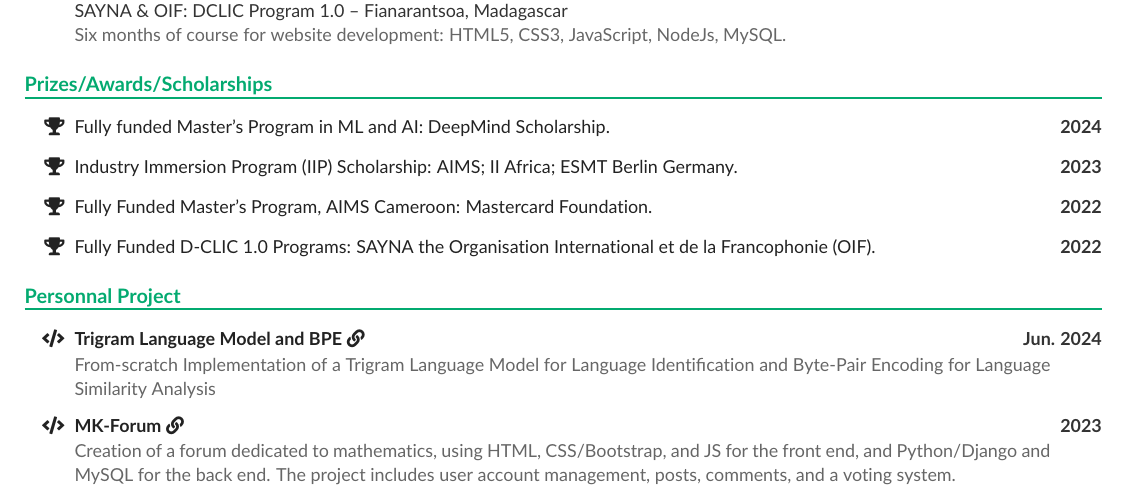
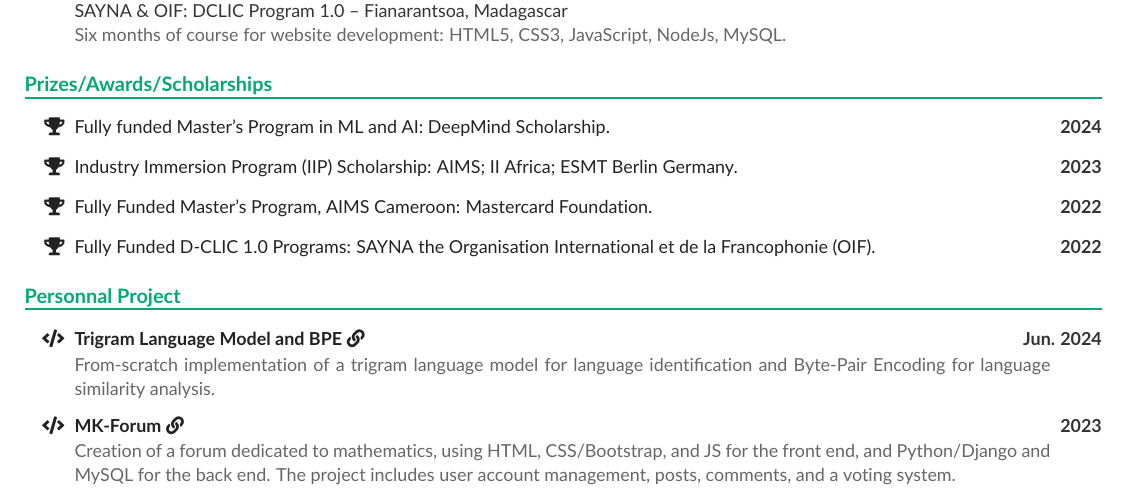
Before and after one commit to Fahazavana/Curriculum_Vitae, a LaTeX CV (Jean_Lucien_Randrianantenaina_CV.tex): part of page 1 of 2, cut so that both start at the same text. Compiled offline with pdfLaTeX.

Commit message:
add new info

```diff
--- a/Jean_Lucien_Randrianantenaina_CV.tex
+++ b/Jean_Lucien_Randrianantenaina_CV.tex
@@ -239,7 +239,7 @@ Six months of course for website development: HTML5, CSS3, JavaScript, NodeJs, M
 \item[\faCode]\cvProjectEntry{Trigram Language Model and BPE}%
 	{https://github.com/Fahazavana/NGramLMs_BPE}%
 	{Jun. 2024}%
-	{From-scratch Implementation of a Trigram Language Model for Language Identification and Byte-Pair Encoding for Language Similarity Analysis}
+	{From-scratch implementation of a trigram language model for language identification and Byte-Pair Encoding for language similarity analysis.}
 
 \item[\faCode]\cvProjectEntry{MK-Forum}%
 {https://github.com/Fahazavana/MK-Forum}%
```
Also changed, not shown: Jean_Lucien_Randrianantenaina_CV.pdf.
